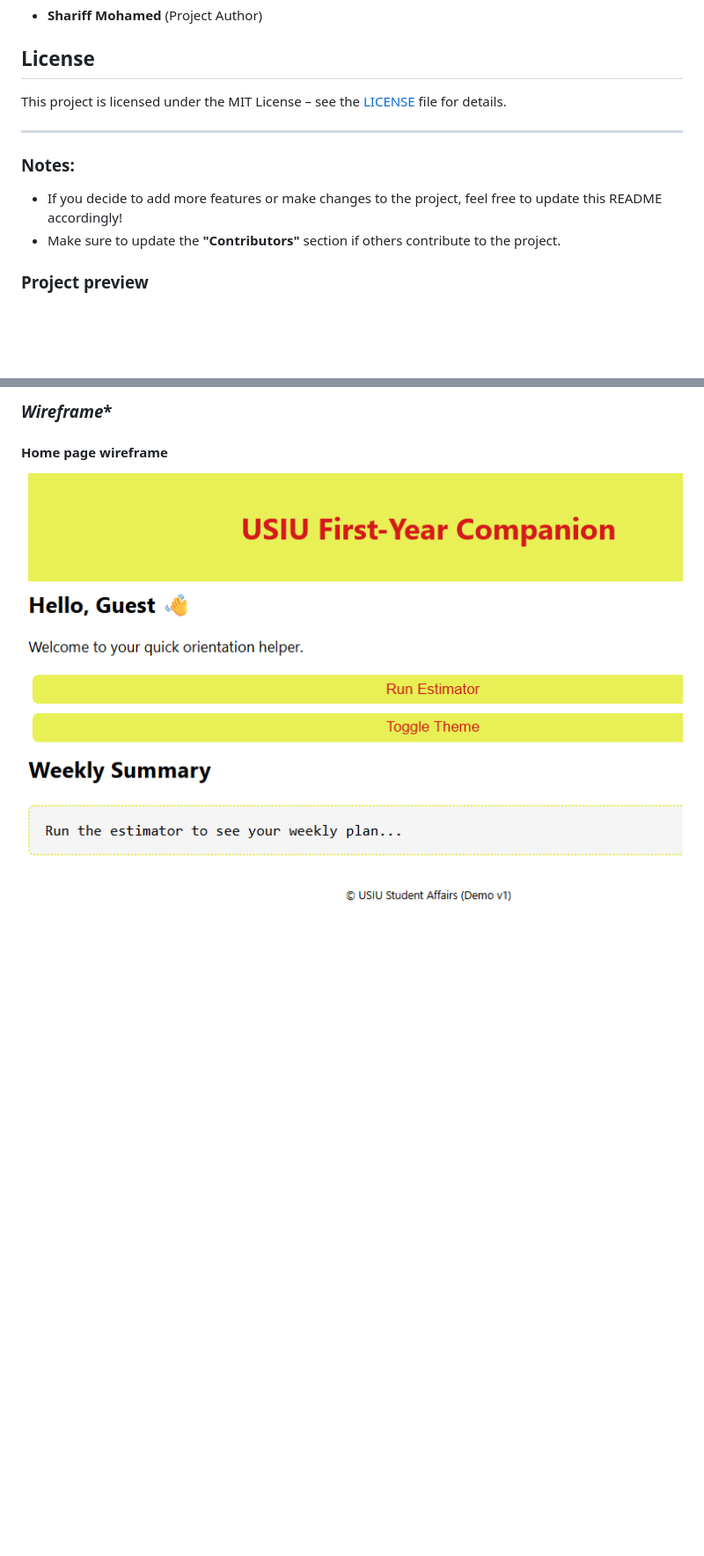
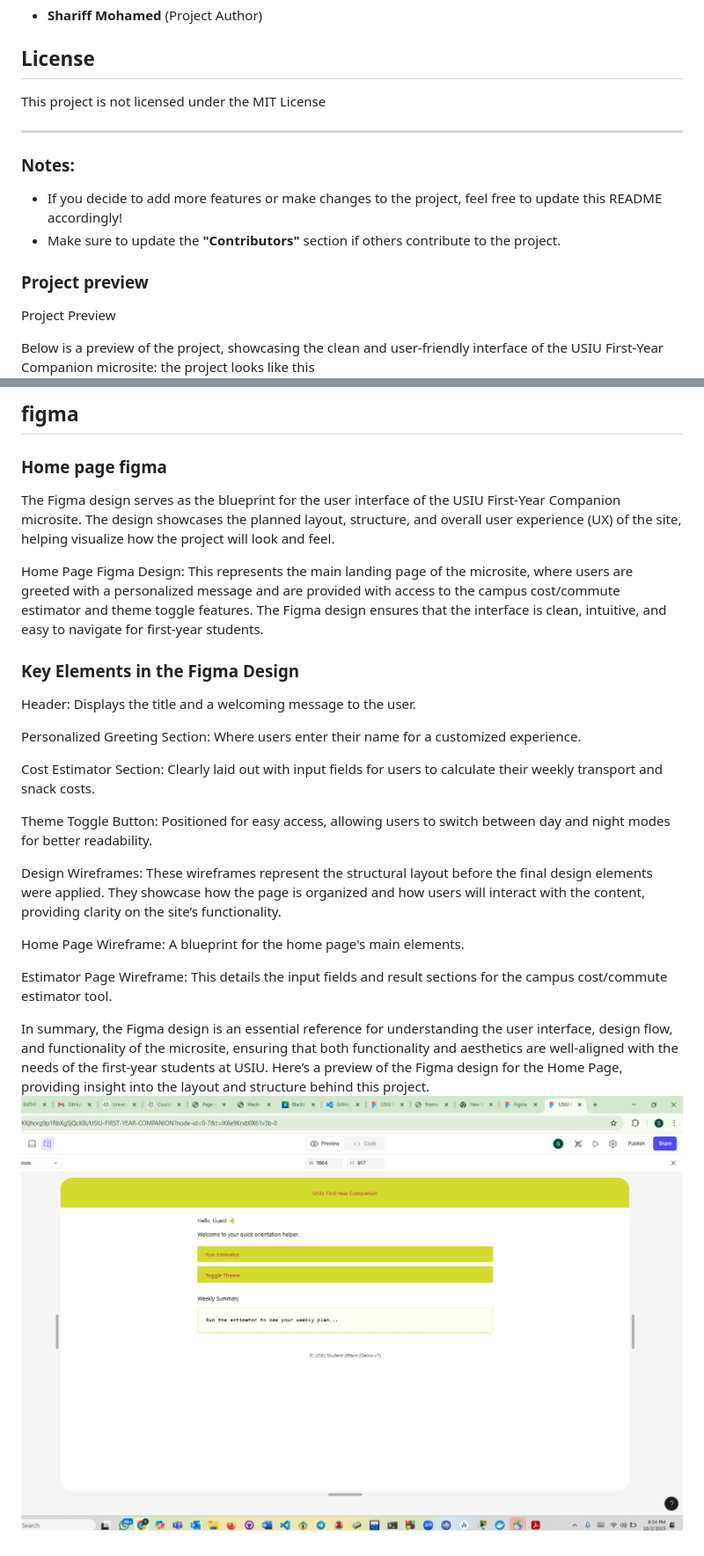
Before and after one commit to SHARIFF-MOHAMED-ABDI/practical-assignment-1, a Markdown page: README.md, 2 parts joined by grey strips. Shown: that part at 88% size. Drawn GitHub-style; pictures changed too: desgin/home_page_figma.png (added); blank space fills up the shorter version.

Commit message:
add images into design

```diff
--- a/README.md
+++ b/README.md
@@ -99,7 +99,7 @@ To deploy the project to your own GitHub Pages, follow these steps:
 
 ## License
 
-This project is licensed under the MIT License – see the [LICENSE](LICENSE) file for details.
+This project is  not licensed under the MIT License
 
 ---
 
@@ -108,4 +108,7 @@ This project is licensed under the MIT License – see the [LICENSE](LICENSE) fi
 * If you decide to add more features or make changes to the project, feel free to update this README accordingly!
 * Make sure to update the **"Contributors"** section if others contribute to the project.
 ### **Project preview**
+Project Preview
+
+Below is a preview of the project, showcasing the clean and user-friendly interface of the USIU First-Year Companion microsite:
 the project looks like this
@@ -113,7 +120,28 @@ the project looks like this
 
 
-### *Wireframe**
+## figma
 
-#### Home page wireframe
+### Home page figma ##
+The Figma design serves as the blueprint for the user interface of the USIU First-Year Companion microsite. The design showcases the planned layout, structure, and overall user experience (UX) of the site, helping visualize how the project will look and feel.
 
-![Home Page wirefram](./desgin/home_page_wireframe.png)
+Home Page Figma Design: This represents the main landing page of the microsite, where users are greeted with a personalized message and are provided with access to the campus cost/commute estimator and theme toggle features. The Figma design ensures that the interface is clean, intuitive, and easy to navigate for first-year students.
+
+### Key Elements in the Figma Design ###
+
+Header: Displays the title and a welcoming message to the user.
+
+Personalized Greeting Section: Where users enter their name for a customized experience.
+
+Cost Estimator Section: Clearly laid out with input fields for users to calculate their weekly transport and snack costs.
+
+Theme Toggle Button: Positioned for easy access, allowing users to switch between day and night modes for better readability.
+
+Design Wireframes: These wireframes represent the structural layout before the final design elements were applied. They showcase how the page is organized and how users will interact with the content, providing clarity on the site’s functionality.
+
+Home Page Wireframe: A blueprint for the home page's main elements.
+
+Estimator Page Wireframe: This details the input fields and result sections for the campus cost/commute estimator tool.
+
+In summary, the Figma design is an essential reference for understanding the user interface, design flow, and functionality of the microsite, ensuring that both functionality and aesthetics are well-aligned with the needs of the first-year students at USIU.
+Here’s a preview of the Figma design for the Home Page, providing insight into the layout and structure behind this project.
+![Home Page figma](./desgin/home_page_figma.png)
```
Also changed, not shown: other parts of README.md (+5 -1 lines), desgin/home_page_1.png (added), desgin/home_page_2.png (added), desgin/home_page_3.png (added), desgin/home_page_4.png (added).
